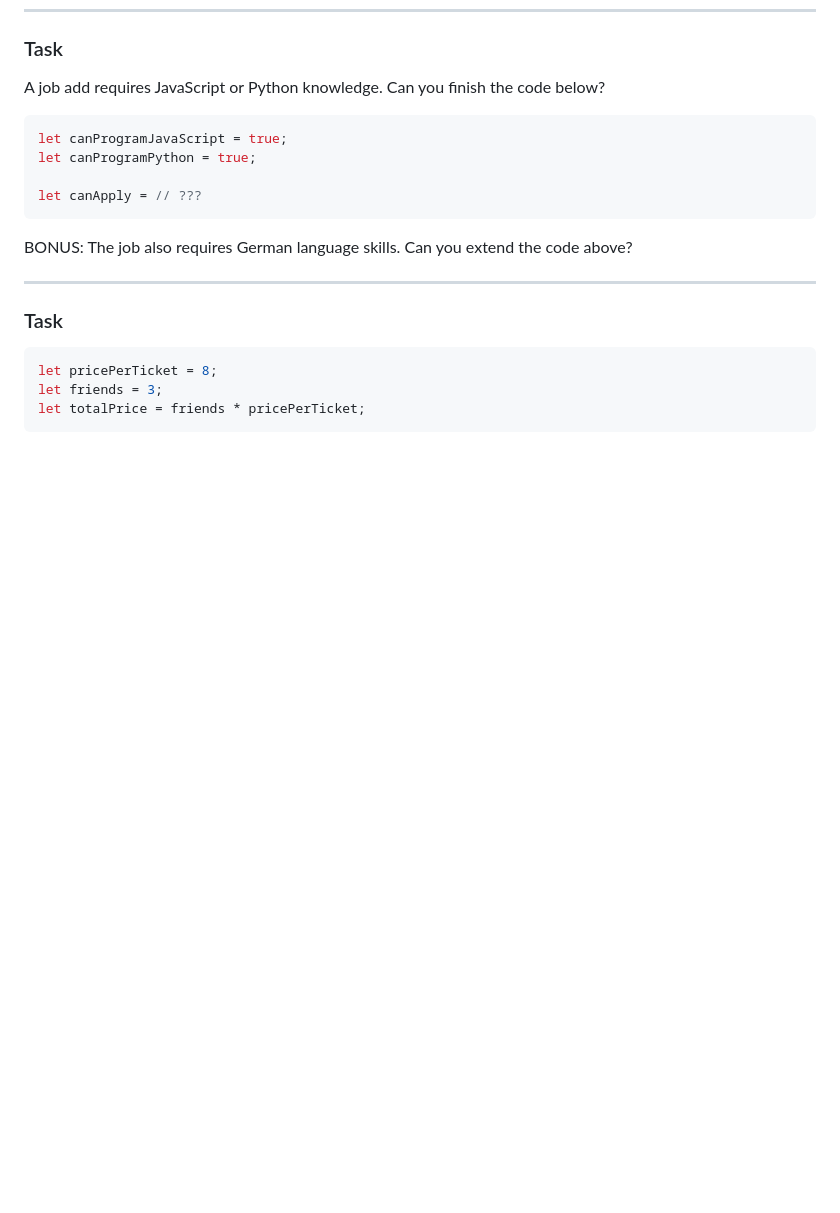
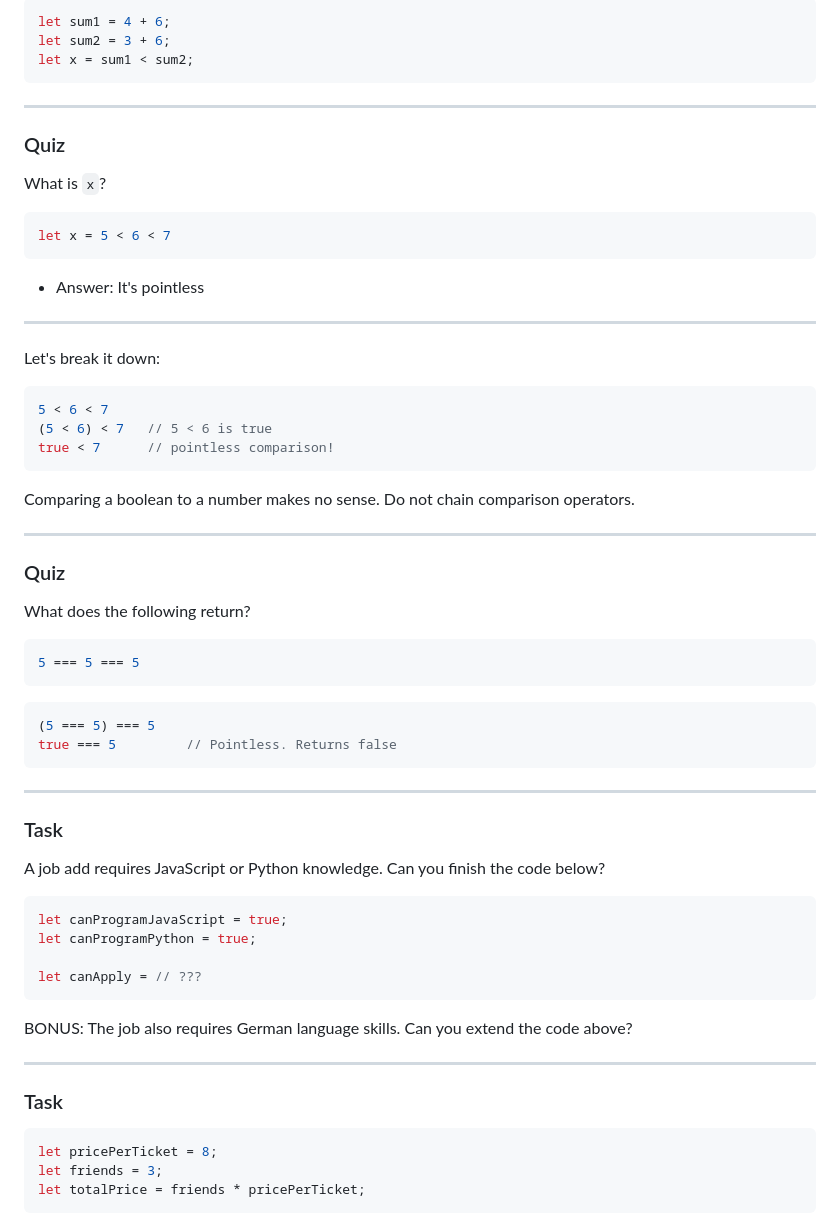
Before and after one commit to ReDI-School/js-berlin-2023-spring, a Markdown page: lesson03.md, the part around one of its changes. Drawn GitHub-style; blank space fills up the shorter version.

````diff
--- a/lesson03.md
+++ b/lesson03.md
@@ -271,3 +360,50 @@ let canApply = knowsGerman || knowsEnglish;
+```js
+let sum1 = 4 + 6;
+let sum2 = 3 + 6;
+let x = sum1 < sum2;
+```
+
+---
+
+### Quiz
+
+What is `x`?
+
+```js
+let x = 5 < 6 < 7
+```
+
+* Answer: It's pointless  <!-- .element: class="fragment" -->
+
+---
+
+Let's break it down:
+
+```js
+5 < 6 < 7
+(5 < 6) < 7   // 5 < 6 is true
+true < 7      // pointless comparison!
+```
+
+Comparing a boolean to a number makes no sense. Do not chain comparison operators.
+
+---
+
+### Quiz
+
+What does the following return?
+
+```js
+5 === 5 === 5
+```
+
+```js
+(5 === 5) === 5
+true === 5         // Pointless. Returns false
+```
+
+---
+
 ### Task
 
 A job add requires JavaScript or Python knowledge. Can you finish the code below?
````
Also changed, not shown: other parts of lesson03.md (+89 -0 lines).
